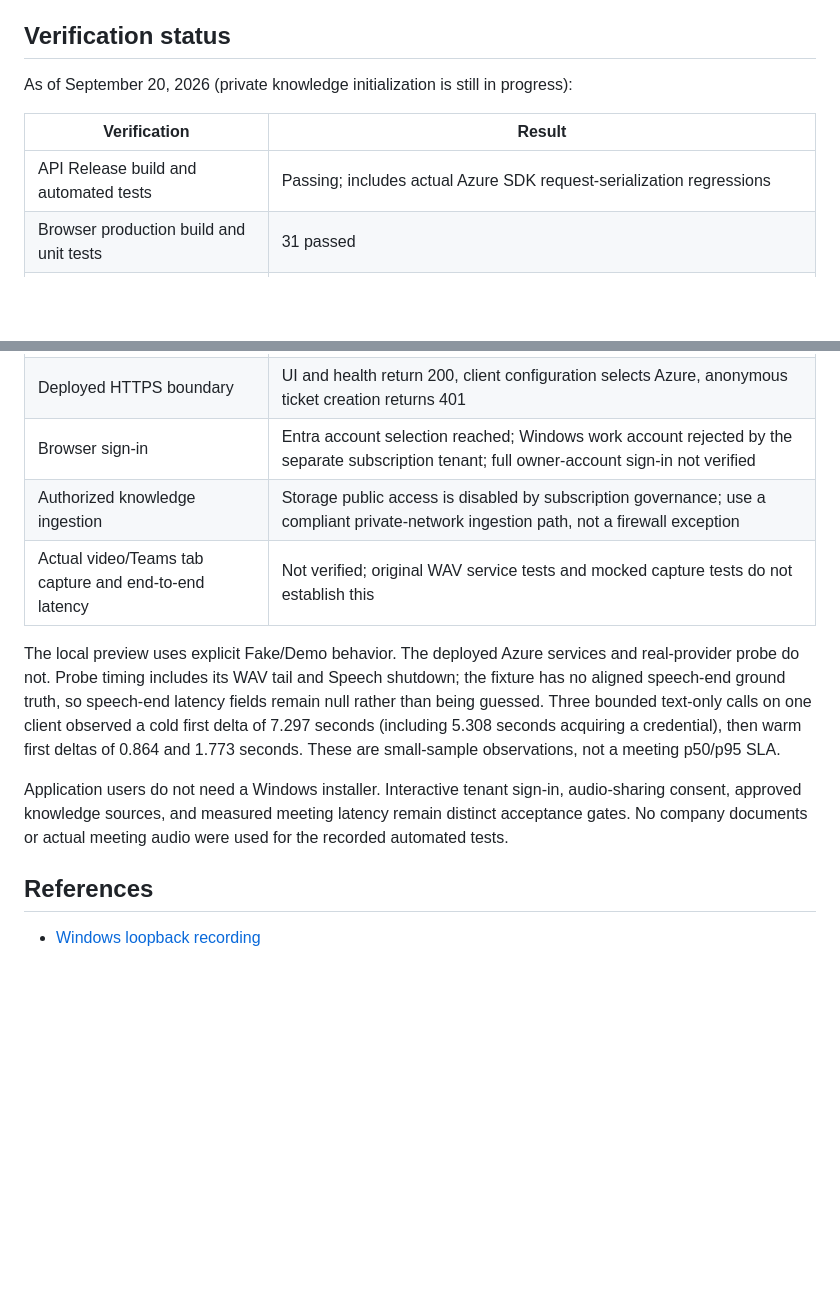
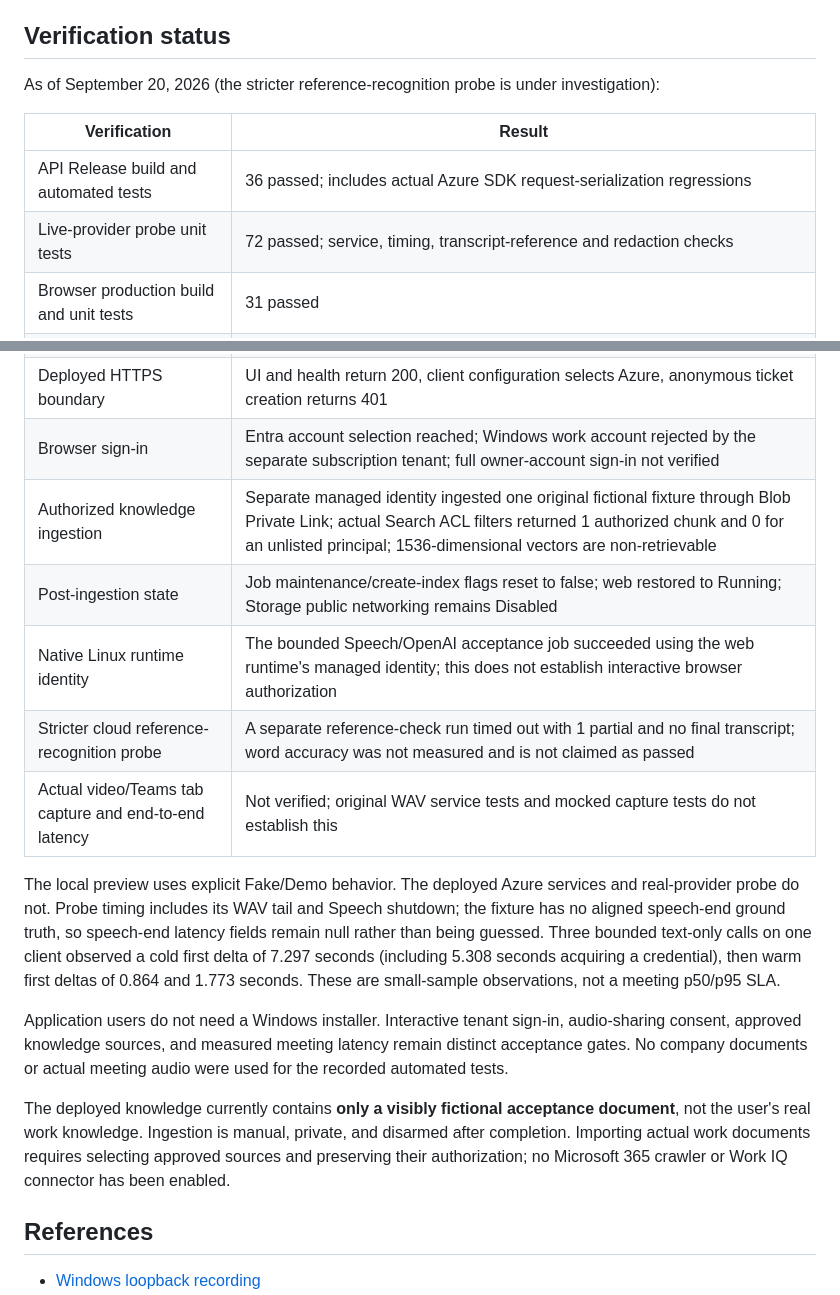
Before and after one commit to EON-LEE/voice-assistant, a Markdown page: README.md, 2 parts joined by grey strips. Rendered like a GitHub page; blank space fills up the shorter version.

Commit message:
Reconcile deployed private ingestion and pending reference-recognition evidence
Co-authored-by: Copilot App <223556219+Copilot@users.noreply.github.com>

```diff
--- a/README.md
+++ b/README.md
@@ -228,18 +228,22 @@ results cannot establish these targets.
 
 ## Verification status
 
-As of September 20, 2026 (private knowledge initialization is still in progress):
+As of September 20, 2026 (the stricter reference-recognition probe is under investigation):
 
 | Verification | Result |
 | --- | --- |
-| API Release build and automated tests | Passing; includes actual Azure SDK request-serialization regressions |
+| API Release build and automated tests | 36 passed; includes actual Azure SDK request-serialization regressions |
+| Live-provider probe unit tests | 72 passed; service, timing, transcript-reference and redaction checks |
 | Browser production build and unit tests | 31 passed |
 | Chromium lifecycle and real local API transport | 18 passed on Windows, including 20 original-speech media restarts; published Linux image: 16 passed, 2 explicitly Vite-only tests skipped |
 | Infrastructure | Compiled and offline-tested; actual ARM validation, what-if and application deployment succeeded after fixing service-schema and polling-response mismatches |
 | Real Azure Speech and OpenAI | Original approved English WAV: 6 partial events, 1 final transcript, 35 streamed reply deltas; reviewed probe completed successfully |
 | Deployed HTTPS boundary | UI and health return 200, client configuration selects Azure, anonymous ticket creation returns 401 |
 | Browser sign-in | Entra account selection reached; Windows work account rejected by the separate subscription tenant; full owner-account sign-in not verified |
-| Authorized knowledge ingestion | Storage public access is disabled by subscription governance; use a compliant private-network ingestion path, not a firewall exception |
+| Authorized knowledge ingestion | Separate managed identity ingested one original fictional fixture through Blob Private Link; actual Search ACL filters returned 1 authorized chunk and 0 for an unlisted principal; 1536-dimensional vectors are non-retrievable |
+| Post-ingestion state | Job maintenance/create-index flags reset to false; web restored to Running; Storage public networking remains Disabled |
+| Native Linux runtime identity | The bounded Speech/OpenAI acceptance job succeeded using the web runtime's managed identity; this does not establish interactive browser authorization |
+| Stricter cloud reference-recognition probe | A separate reference-check run timed out with 1 partial and no final transcript; word accuracy was not measured and is not claimed as passed |
 | Actual video/Teams tab capture and end-to-end latency | Not verified; original WAV service tests and mocked capture tests do not establish this |
 
 The local preview uses explicit Fake/Demo behavior. The deployed Azure services
@@ -255,6 +259,12 @@ audio-sharing consent, approved knowledge sources, and measured meeting latency
 remain distinct acceptance gates. No company documents or actual meeting audio
 were used for the recorded automated tests.
 
+The deployed knowledge currently contains **only a visibly fictional acceptance
+document**, not the user's real work knowledge. Ingestion is manual, private,
+and disarmed after completion. Importing actual work documents requires selecting
+approved sources and preserving their authorization; no Microsoft 365 crawler
+or Work IQ connector has been enabled.
+
 ## References
 
 - [Windows loopback recording](https://learn.microsoft.com/en-us/windows/win32/coreaudio/loopback-recording)
```
